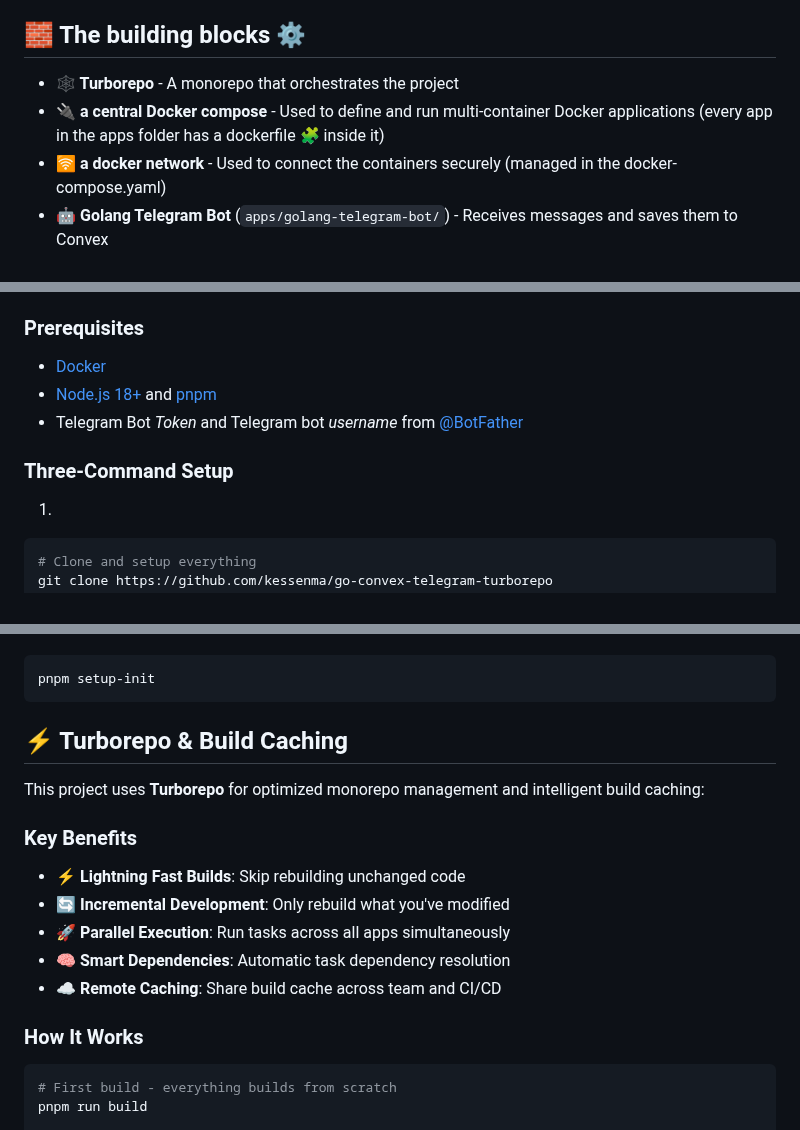
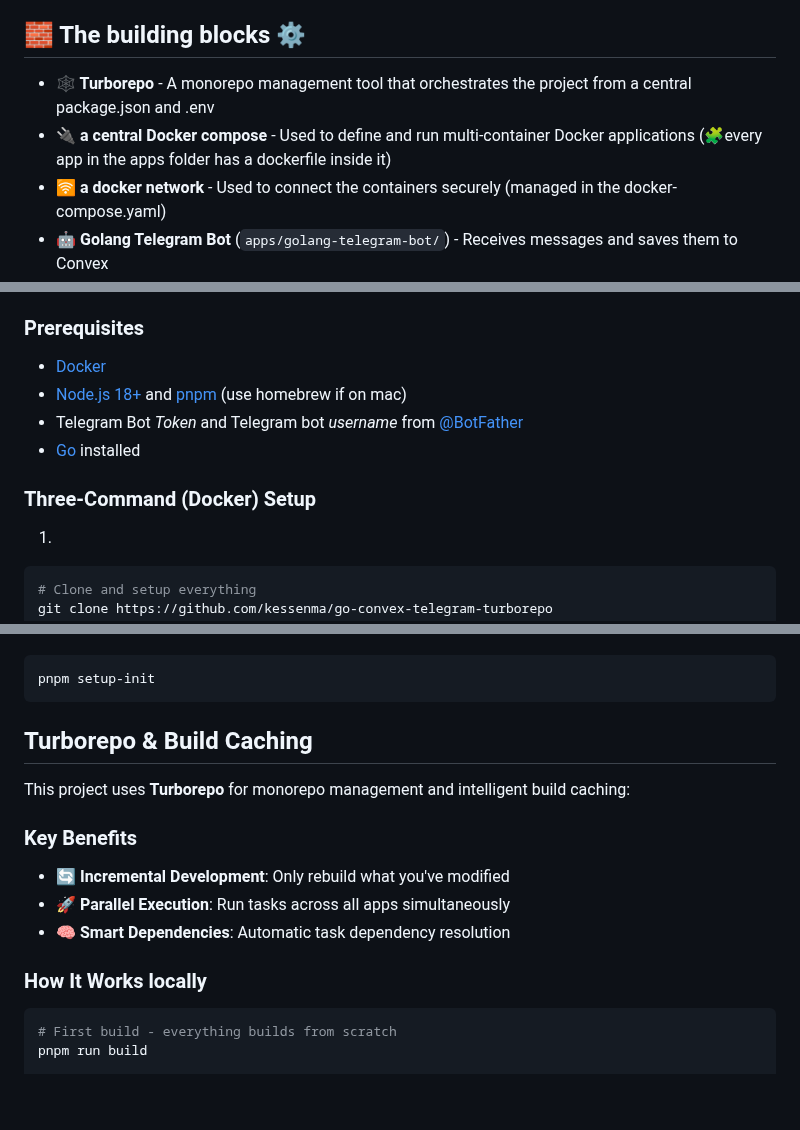
Before and after one commit to kessenma/go-convex-telegram-turborepo, a Markdown page: README.md, 3 parts joined by grey strips. GitHub-like rendering; blank space fills up the shorter version.

Commit message:
Slim down the read me and add specificity

````diff
--- a/README.md
+++ b/README.md
@@ -3,8 +3,8 @@
 A [Turborepo](https://turbo.build/repo) monorepo setup that connects a Golang Telegram bot 🤖 with a self-hosted Convex database backend, and a next.js web app.
 
 ## 🧱 The building blocks ⚙️
-- **🕸️ Turborepo** - A monorepo that orchestrates the project
-- **🔌 a central Docker compose** - Used to define and run multi-container Docker applications (every app in the apps folder has a dockerfile 🧩 inside it)
+- **🕸️ Turborepo** - A monorepo management tool that orchestrates the project from a central package.json and .env
+- **🔌 a central Docker compose** - Used to define and run multi-container Docker applications (🧩every app in the apps folder has a dockerfile  inside it)
 - **🛜 a docker network** - Used to connect the containers securely (managed in the docker-compose.yaml)
 - **🤖 Golang Telegram Bot** (`apps/golang-telegram-bot/`) - Receives messages and saves them to Convex
 - **🗄️ Convex Backend** (`apps/docker-convex/`) - Self-hosted typescript-based database with HTTP API endpoints
@@ -37,10 +37,10 @@ A [Turborepo](https://turbo.build/repo) monorepo setup that connects a Golang Te
 
 ### Prerequisites
 - [Docker](https://docs.docker.com/get-docker/)
-- [Node.js 18+](https://nodejs.org/en) and [pnpm](https://pnpm.io/installation)
+- [Node.js 18+](https://nodejs.org/en) and [pnpm](https://pnpm.io/installation) (use homebrew if on mac)
 - Telegram Bot _Token_ and Telegram bot _username_ from [@BotFather](https://t.me/botfather)
-
-### Three-Command Setup
+- [Go](https://go.dev/doc/install) installed
+### Three-Command (Docker) Setup
 1.
 ```bash
 # Clone and setup everything
@@ -56,18 +56,16 @@ pnpm install
 pnpm setup-init
 ```
 
-## ⚡ Turborepo & Build Caching
+## Turborepo & Build Caching
 
-This project uses **Turborepo** for optimized monorepo management and intelligent build caching:
+This project uses **Turborepo** for monorepo management and intelligent build caching:
 
 ### Key Benefits
-- **⚡ Lightning Fast Builds**: Skip rebuilding unchanged code
 - **🔄 Incremental Development**: Only rebuild what you've modified
 - **🚀 Parallel Execution**: Run tasks across all apps simultaneously
 - **🧠 Smart Dependencies**: Automatic task dependency resolution
-- **☁️ Remote Caching**: Share build cache across team and CI/CD
 
-### How It Works
+### How It Works locally
 ```bash
 # First build - everything builds from scratch
 pnpm run build
````
Also changed, not shown: other parts of README.md (+3 -3 lines).
